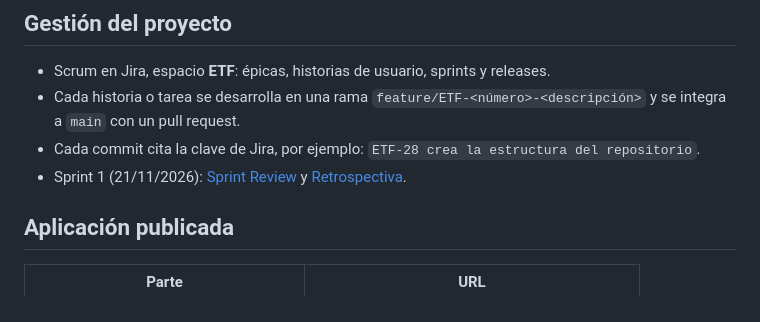
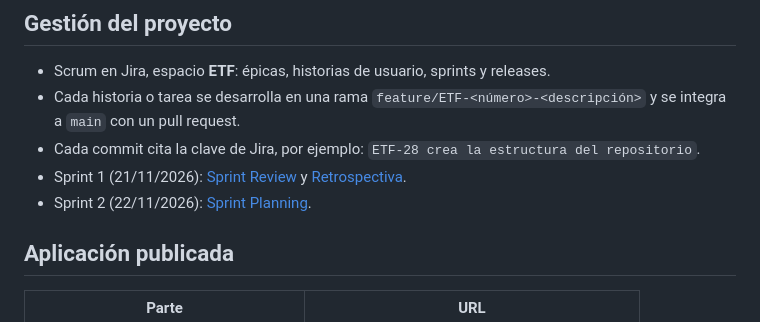
Before and after one commit to joseriverago/el-trompo-feliz, a Markdown page: README.md, the part around the change. GitHub-like rendering.

```diff
--- a/README.md
+++ b/README.md
@@ -57,6 +57,7 @@ Las variables de entorno se documentan en el archivo `.env.example` de cada proy
 - Cada historia o tarea se desarrolla en una rama `feature/ETF-<número>-<descripción>` y se integra a `main` con un pull request.
 - Cada commit cita la clave de Jira, por ejemplo: `ETF-28 crea la estructura del repositorio`.
 - Sprint 1 (21/11/2026): [Sprint Review](docs/scrum/sprint-1-review.md) y [Retrospectiva](docs/scrum/sprint-1-retrospectiva.md).
+- Sprint 2 (22/11/2026): [Sprint Planning](docs/scrum/sprint-2-planning.md).
 
 ## Aplicación publicada
 
```
Also changed, not shown: docs/scrum/product-backlog.md (+4 -3 lines), docs/scrum/sprint-2-planning.md (added, +81 -0 lines), docs/evidencias/sprint-2/s2-01-jira-sprint-2-cargado.png (added), docs/evidencias/sprint-2/s2-02-jira-iniciar-sprint-2.png (added), docs/evidencias/sprint-2/s2-03-jira-tablero-sprint-2-iniciado.png (added), docs/evidencias/sprint-2/s2-04-jira-backlog-sprint-2-activo.png (added), docs/evidencias/sprint-2/s2-05-jira-releases-v1-0-al-22-nov.png (added).
